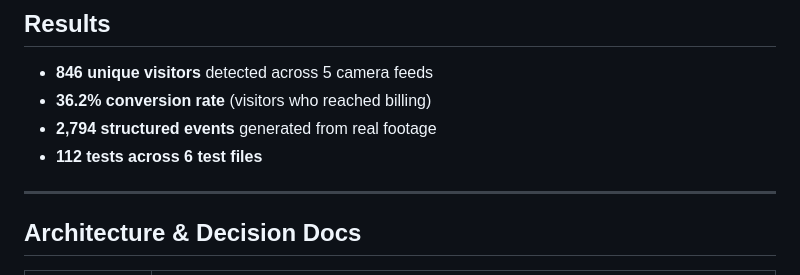
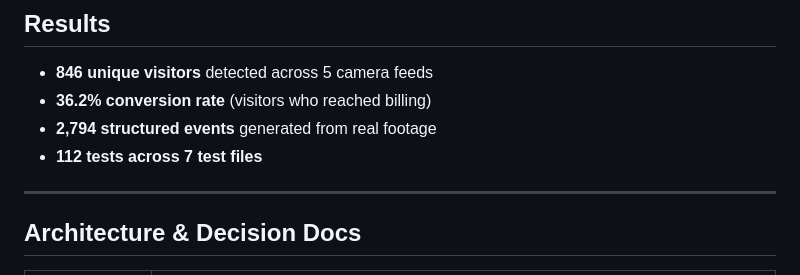
Before and after one commit to harshinigorinta/store-intelligence, a Markdown page: README.md, the part around the change. GitHub-like rendering.

Commit message:
docs: update test suite count

```diff
--- a/README.md
+++ b/README.md
@@ -232,7 +232,7 @@ Real zone definitions from actual store layout:
 - **846 unique visitors** detected across 5 camera feeds
 - **36.2% conversion rate** (visitors who reached billing)
 - **2,794 structured events** generated from real footage
-- **112 tests across 6 test files**
+- **112 tests across 7 test files**
 
 ---
 
```
